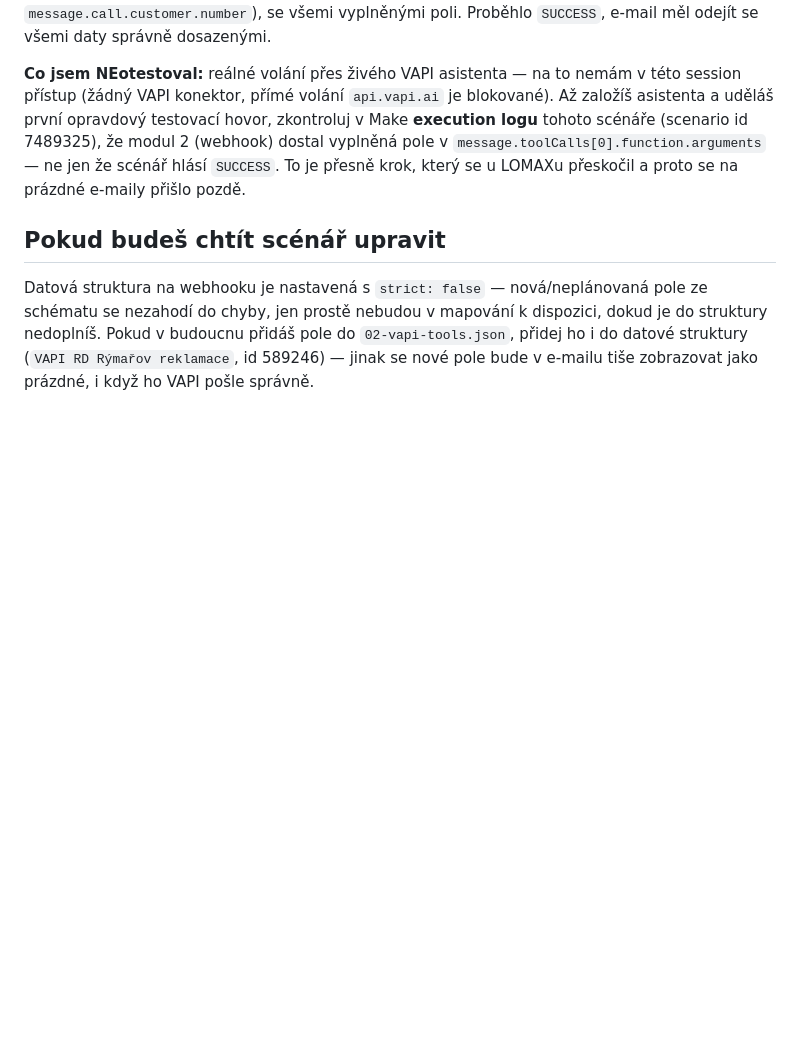
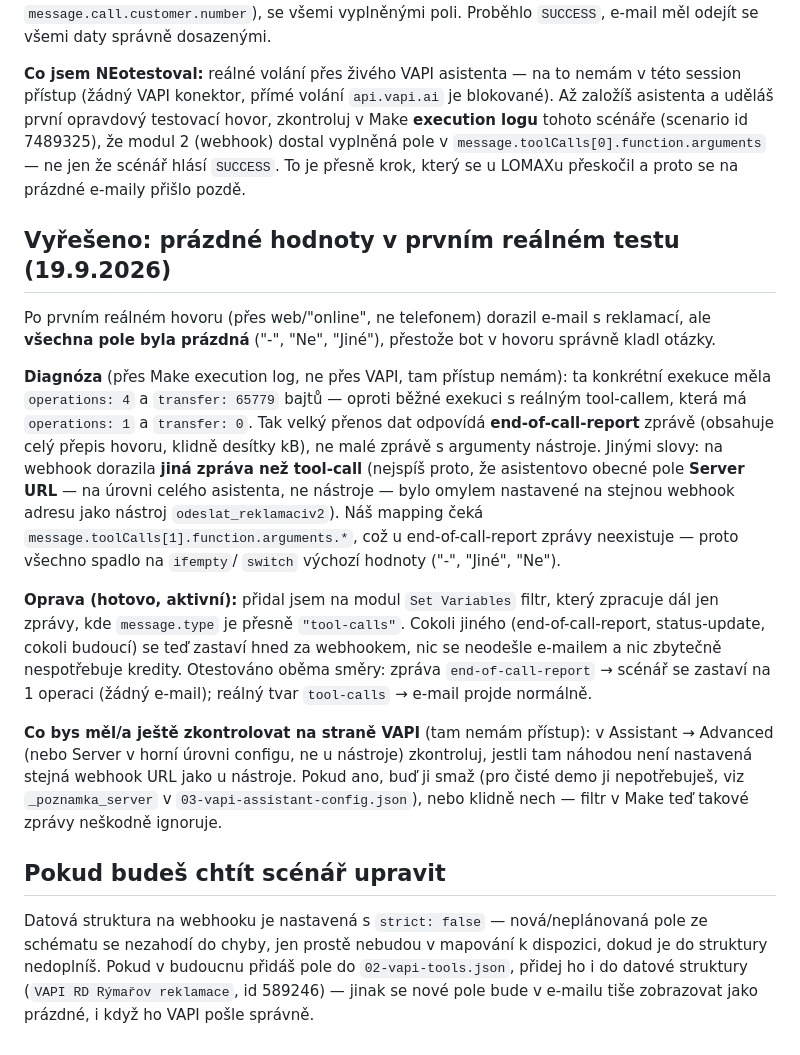
Before and after one commit to paveklukas5-droid/LLLL, a Markdown page: rdrymarov-voiceagent/04-make-scenar.md, the part around the change. Rendered like a GitHub page; blank space fills up the shorter version.

Commit message:
Fix RD Rýmařov Make scenario processing non-tool-call webhook hits
The first real test call produced an email with every field empty
("-", "Ne", "Jiné" defaults), even though the assistant asked the
right questions during the call. Diagnosed via Make execution history
(not VAPI, no access there): the problematic execution had operations:4
and transfer:65779 bytes, versus operations:1/transfer:0 for a normal
tool-call hit - a payload that size matches an end-of-call-report
message (full transcript), not a small tool-arguments payload. That
message shape has no message.toolCalls[1].function.arguments, so every
mapped field fell through to its ifempty/switch default.

Added a filter on the Set Variables module requiring message.type to
equal "tool-calls" exactly, so any other message shape (end-of-call-report,
status-update, or anything future) stops right after the webhook trigger
instead of flowing through to the email with empty data. Verified both
directions with synthetic runs: an end-of-call-report-shaped payload now
stops at 1 operation with no email sent; a real tool-calls payload still
sends the email correctly.

Documented the diagnosis and a note to check whether the assistant's
top-level Server URL (Advanced settings) was mistakenly pointed at the
same webhook as the tool - that would explain the stray hit, though the
new filter makes the scenario robust to it either way.

Co-Authored-By: Claude Sonnet 5 <noreply@anthropic.com>
Claude-Session: https://claude.ai/code/session_01TJ3BJ74BVita1QprU5nPji

```diff
--- a/rdrymarov-voiceagent/04-make-scenar.md
+++ b/rdrymarov-voiceagent/04-make-scenar.md
@@ -57,6 +57,39 @@ v `message.toolCalls[0].function.arguments` — ne jen že scénář hlásí
 `SUCCESS`. To je přesně krok, který se u LOMAXu přeskočil a proto se na
 prázdné e-maily přišlo pozdě.
 
+## Vyřešeno: prázdné hodnoty v prvním reálném testu (19.9.2026)
+
+Po prvním reálném hovoru (přes web/"online", ne telefonem) dorazil e-mail
+s reklamací, ale **všechna pole byla prázdná** ("-", "Ne", "Jiné"), přestože
+bot v hovoru správně kladl otázky.
+
+**Diagnóza** (přes Make execution log, ne přes VAPI, tam přístup nemám):
+ta konkrétní exekuce měla `operations: 4` a `transfer: 65779` bajtů — oproti
+běžné exekuci s reálným tool-callem, která má `operations: 1` a `transfer: 0`.
+Tak velký přenos dat odpovídá **end-of-call-report** zprávě (obsahuje celý
+přepis hovoru, klidně desítky kB), ne malé zprávě s argumenty nástroje. Jinými
+slovy: na webhook dorazila **jiná zpráva než tool-call** (nejspíš proto, že
+asistentovo obecné pole **Server URL** — na úrovni celého asistenta, ne
+nástroje — bylo omylem nastavené na stejnou webhook adresu jako nástroj
+`odeslat_reklamaciv2`). Náš mapping čeká `message.toolCalls[1].function.arguments.*`,
+což u end-of-call-report zprávy neexistuje — proto všechno spadlo na `ifempty`/
+`switch` výchozí hodnoty ("-", "Jiné", "Ne").
+
+**Oprava (hotovo, aktivní):** přidal jsem na modul `Set Variables` filtr,
+který zpracuje dál jen zprávy, kde `message.type` je přesně `"tool-calls"`.
+Cokoli jiného (end-of-call-report, status-update, cokoli budoucí) se teď
+zastaví hned za webhookem, nic se neodešle e-mailem a nic zbytečně nespotřebuje
+kredity. Otestováno oběma směry: zpráva `end-of-call-report` → scénář se
+zastaví na 1 operaci (žádný e-mail); reálný tvar `tool-calls` → e-mail projde
+normálně.
+
+**Co bys měl/a ještě zkontrolovat na straně VAPI** (tam nemám přístup):
+v Assistant → Advanced (nebo Server v horní úrovni configu, ne u nástroje)
+zkontroluj, jestli tam náhodou není nastavená stejná webhook URL jako
+u nástroje. Pokud ano, buď ji smaž (pro čisté demo ji nepotřebuješ, viz
+`_poznamka_server` v `03-vapi-assistant-config.json`), nebo klidně nech —
+filtr v Make teď takové zprávy neškodně ignoruje.
+
 ## Pokud budeš chtít scénář upravit
 
 Datová struktura na webhooku je nastavená s `strict: false` — nová/neplánovaná
```
